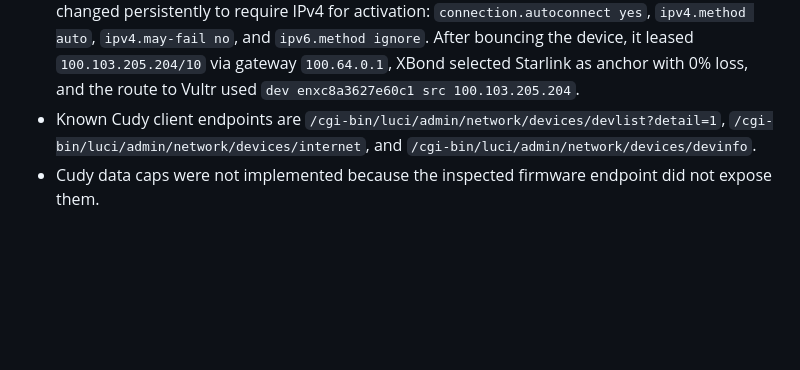
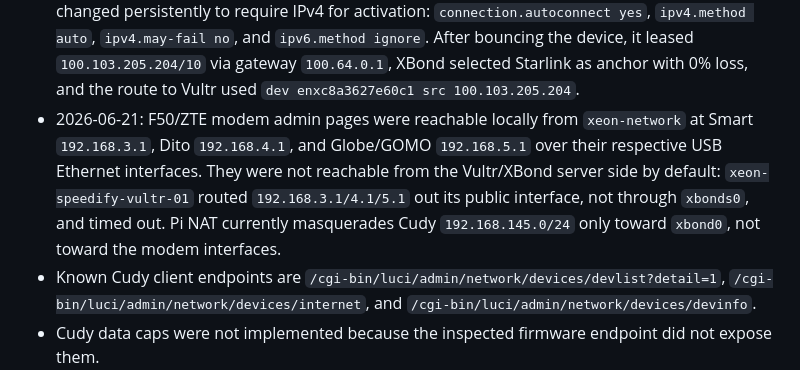
Before and after one commit to kaizendevsio/SpeedifyUi, a Markdown page: AGENTS.md, the part around the change. Drawn GitHub-style; blank space fills up the shorter version.

Commit message:
Document modem admin reachability

```diff
--- a/AGENTS.md
+++ b/AGENTS.md
@@ -283,6 +283,7 @@
 - 2026-06-20: XNetwork/XBond version `xbond-2026.06.70` fixes recovery duplicate pruning so idle probe paths are not excluded solely because their throughput-collapse score is high while carrying no traffic. Recent recovery logs showed schedules still using only one duplicate even though multiple paths were eligible; the fix allows recovery to include idle eligible probes while still pruning active duplicates that are genuinely collapsing under load.
 - 2026-06-20: Starlink path `enxc8a3627e60c1` was observed connected at carrier level with IPv6 addresses but no IPv4 lease/gateway, causing XBond path 1 to show 100% heartbeat loss. Before `xbond-2026.06.71`, `ip -4 route get <server> oif enxc8a3627e60c1` could return `dev enxc8a3627e60c1 src 192.168.145.1`, incorrectly using the Pi `eth0`/Cudy handoff source IP for a Starlink-bound path. `xbond-2026.06.71` makes XBond reject route source IPs that are not actually assigned to the requested interface and treats configured WAN interfaces without IPv4 as unavailable for the IPv4 tunnel.
 - 2026-06-20: Starlink NetworkManager profile `Wired connection 5` for `enxc8a3627e60c1` was changed persistently to require IPv4 for activation: `connection.autoconnect yes`, `ipv4.method auto`, `ipv4.may-fail no`, and `ipv6.method ignore`. After bouncing the device, it leased `100.103.205.204/10` via gateway `100.64.0.1`, XBond selected Starlink as anchor with 0% loss, and the route to Vultr used `dev enxc8a3627e60c1 src 100.103.205.204`.
+- 2026-06-21: F50/ZTE modem admin pages were reachable locally from `xeon-network` at Smart `192.168.3.1`, Dito `192.168.4.1`, and Globe/GOMO `192.168.5.1` over their respective USB Ethernet interfaces. They were not reachable from the Vultr/XBond server side by default: `xeon-speedify-vultr-01` routed `192.168.3.1/4.1/5.1` out its public interface, not through `xbonds0`, and timed out. Pi NAT currently masquerades Cudy `192.168.145.0/24` only toward `xbond0`, not toward the modem interfaces.
 - Known Cudy client endpoints are `/cgi-bin/luci/admin/network/devices/devlist?detail=1`, `/cgi-bin/luci/admin/network/devices/internet`, and `/cgi-bin/luci/admin/network/devices/devinfo`.
 - Cudy data caps were not implemented because the inspected firmware endpoint did not expose them.
 - `CudyXRouterClientParser` parses the Cudy HTML table; keep parser tests updated when endpoint markup changes.
```
